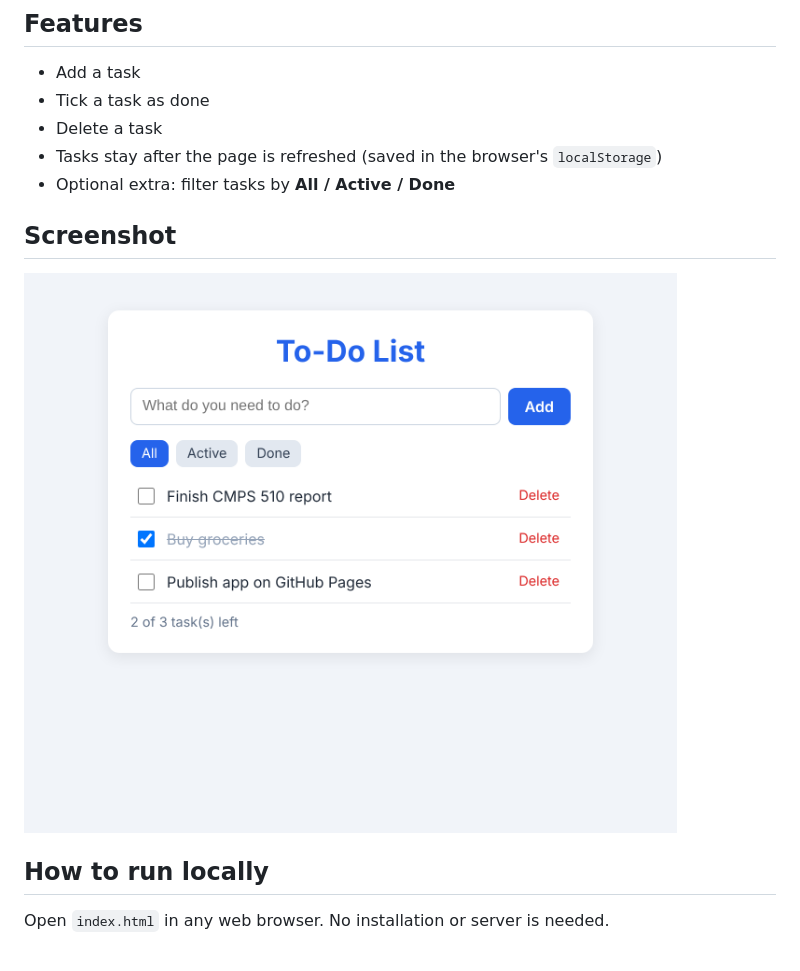
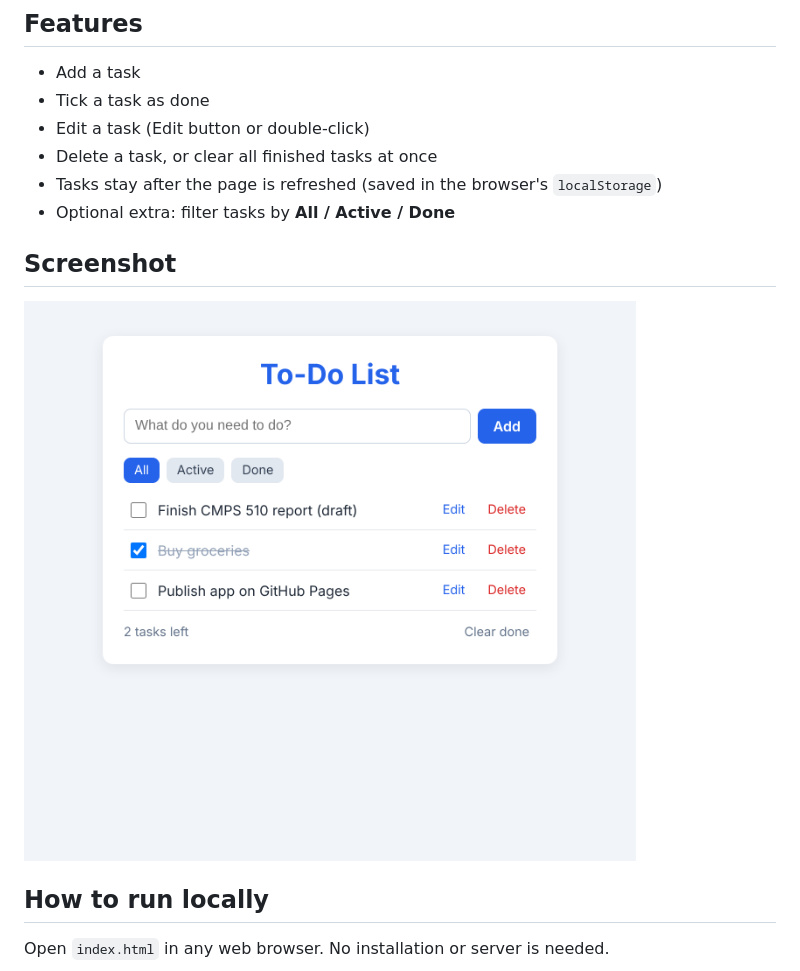
Before and after one commit to laxmikanthrm/laxmikanth-project, a Markdown page: README.md, the part around the change. Rendered like a GitHub page; pictures changed too: screenshot.png.

Commit message:
Improve To-Do List: edit tasks, clear done, safer storage, phone layout
Co-Authored-By: Claude Opus 5.5 <noreply@anthropic.com>
Claude-Session: https://claude.ai/code/session_01MTfZLR5FmggTJN34CFxWT6

```diff
--- a/README.md
+++ b/README.md
@@ -7,7 +7,8 @@ A simple to-do list web app built with plain HTML, CSS and JavaScript for the CM
 ## Features
 - Add a task
 - Tick a task as done
-- Delete a task
+- Edit a task (Edit button or double-click)
+- Delete a task, or clear all finished tasks at once
 - Tasks stay after the page is refreshed (saved in the browser's `localStorage`)
 - Optional extra: filter tasks by **All / Active / Done**
 
```
Also changed, not shown: 3 other files.
